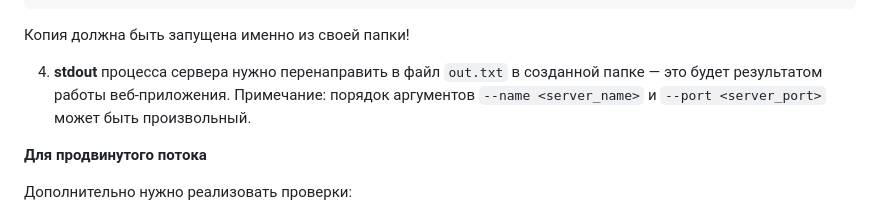
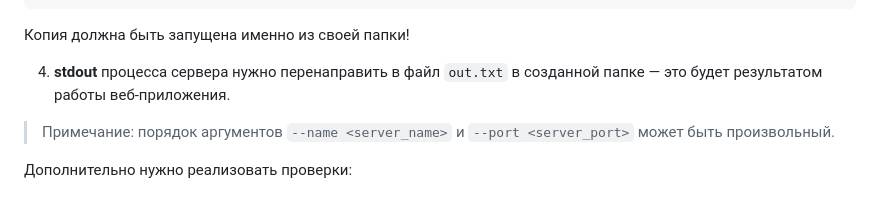
Before and after one commit to DDDenisss1/mipt-tpos-tasks, a Markdown page: 01-linux&tmux/README.md, the part around one of its changes. GitHub-like rendering.

```diff
--- a/01-linux&tmux/README.md
+++ b/01-linux&tmux/README.md
@@ -27,9 +27,9 @@ python server.py --port <server_port>
 Копия должна быть запущена именно из своей папки!
 
 4. **stdout** процесса сервера нужно перенаправить в файл `out.txt` в созданной папке — это будет результатом работы веб-приложения.
-Примечание: порядок аргументов `--name <server_name>` и `--port <server_port>` может быть произвольный.
 
-**Для продвинутого потока**
+> Примечание: порядок аргументов `--name <server_name>` и `--port <server_port>` может быть произвольный.
+
 
 Дополнительно нужно реализовать проверки:
 1. Если существует копия сервера с именем `<server_name>` — `exitcode 1`.
```
Also changed, not shown: other parts of 01-linux&tmux/README.md (+6 -6 lines).
